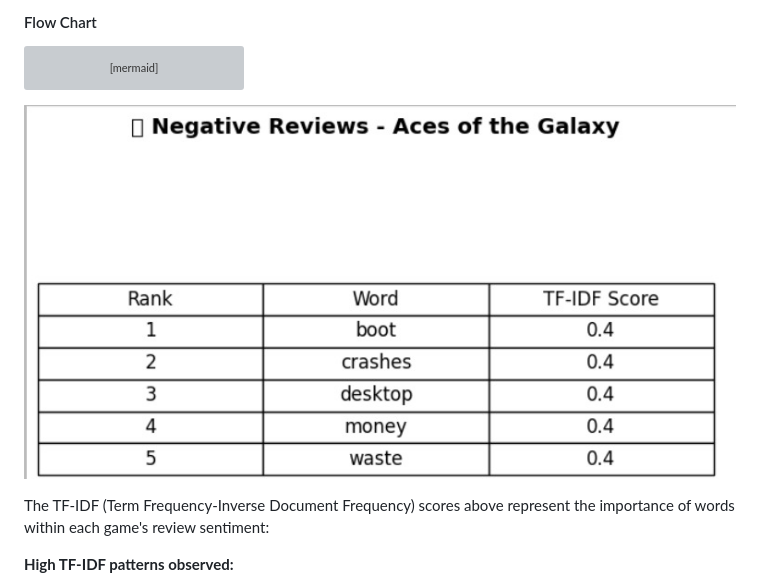
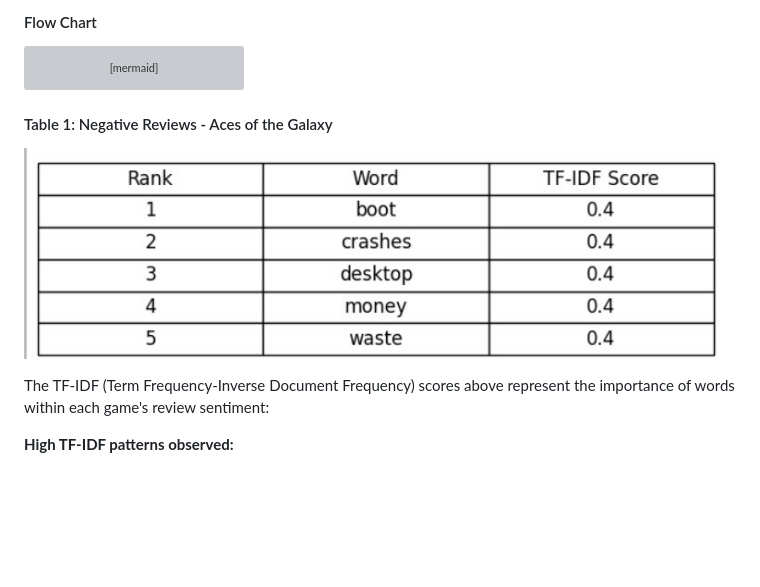
Before and after one commit to lurio84/DataScienceAndBigDataAnalyticsProject, a Markdown page: README.md, the part around the change. Rendered like a GitHub page; pictures changed too: picture/Keywords.jpg; blank space fills up the shorter version; grey boxes are pictures that could not be loaded.

Commit message:
add notation

````diff
--- a/README.md
+++ b/README.md
@@ -89,7 +89,7 @@ flowchart TD
     style D fill:#fff3e0
     style E fill:#fff3e0
 ```
-
+#### Table 1: Negative Reviews - Aces of the Galaxy
 ![Keywords Analysis](picture/Keywords.jpg)
 
 The TF-IDF (Term Frequency-Inverse Document Frequency) scores above represent the importance of words within each game's review sentiment:
````
